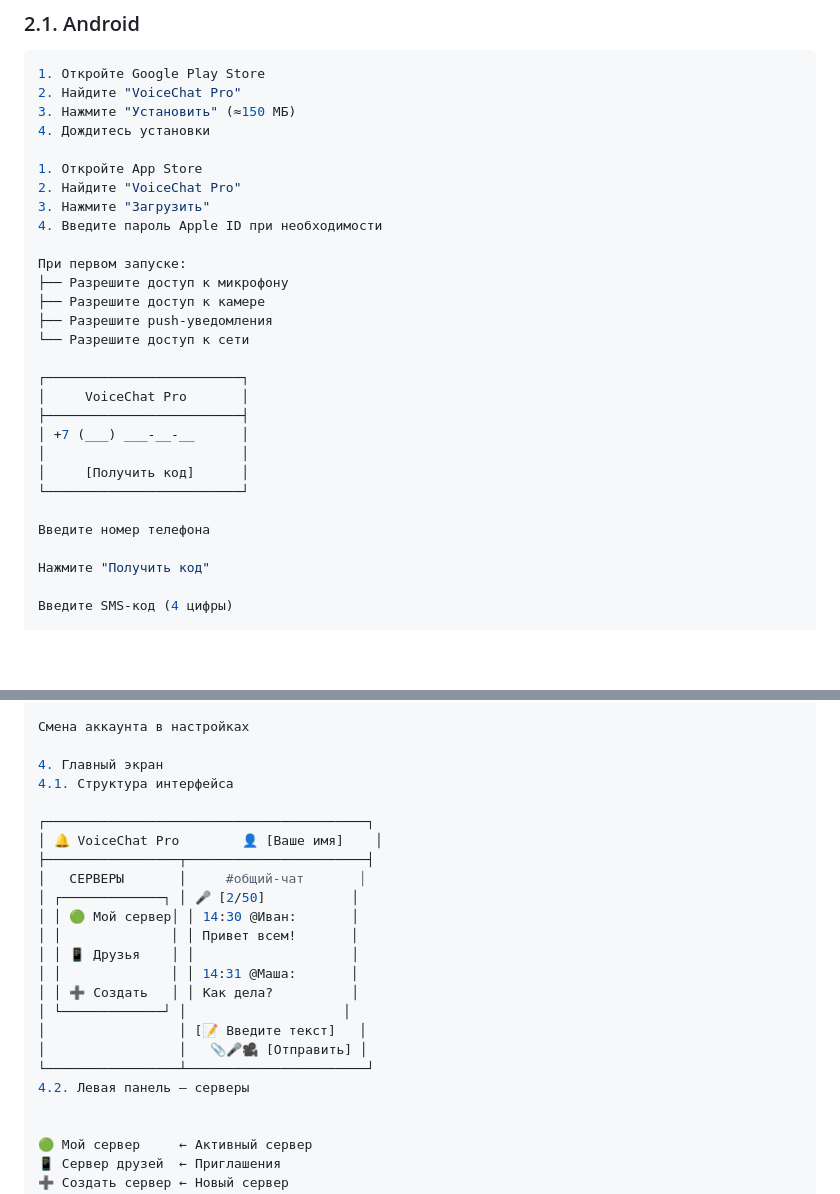
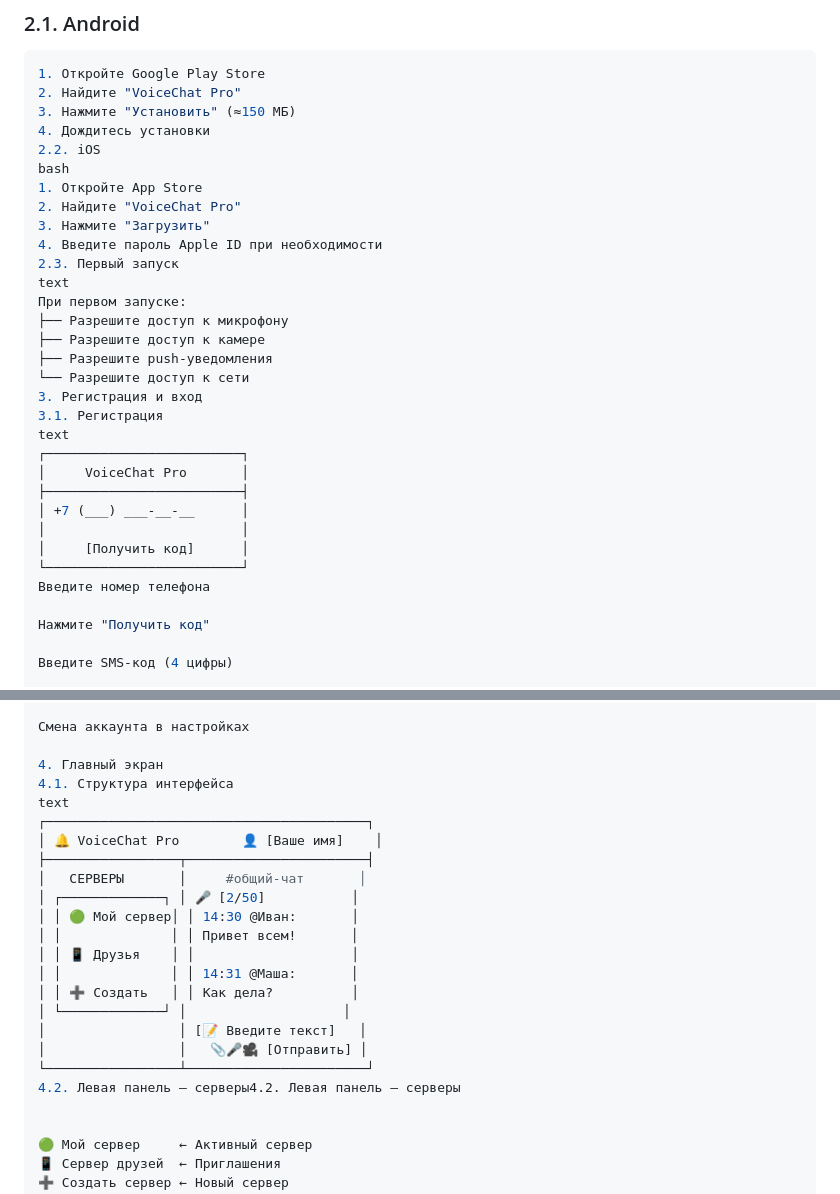
Before and after one commit to PananiXX/PKOvchinnikova_21IS_4semestr_Yukhin, a Markdown page: Документация/Руководство пользователя.md, 2 parts joined by grey strips. Drawn GitHub-style; blank space fills up the shorter version.

```diff
--- a/Документация/Руководство пользователя.md
+++ b/Документация/Руководство пользователя.md
@@ -44,18 +44,22 @@
 2. Найдите "VoiceChat Pro"
 3. Нажмите "Установить" (≈150 МБ)
 4. Дождитесь установки
-
+2.2. iOS
+bash
 1. Откройте App Store
 2. Найдите "VoiceChat Pro"
 3. Нажмите "Загрузить"
 4. Введите пароль Apple ID при необходимости
-
+2.3. Первый запуск
+text
 При первом запуске:
 ├── Разрешите доступ к микрофону
 ├── Разрешите доступ к камере
 ├── Разрешите push-уведомления
 └── Разрешите доступ к сети
-
+3. Регистрация и вход
+3.1. Регистрация
+text
 ┌─────────────────────────┐
 │     VoiceChat Pro       │
 ├─────────────────────────┤
@@ -63,7 +67,6 @@
 │                         │
 │     [Получить код]      │
 └─────────────────────────┘
-
 Введите номер телефона
 
 Нажмите "Получить код"
@@ -83,7 +86,7 @@ Face ID/Touch ID (опционально)
 
 4. Главный экран
 4.1. Структура интерфейса
-
+text
 ┌─────────────────────────────────────────┐
 │ 🔔 VoiceChat Pro        👤 [Ваше имя]    │
 ├─────────────────┬───────────────────────┤
@@ -98,7 +101,7 @@ Face ID/Touch ID (опционально)
 │                 │ [📝 Введите текст]   │
 │                 │   📎🎤🎥 [Отправить] │
 └─────────────────┴───────────────────────┘
-4.2. Левая панель — серверы
+4.2. Левая панель — серверы4.2. Левая панель — серверы
 
 
 🟢 Мой сервер     ← Активный сервер
```
